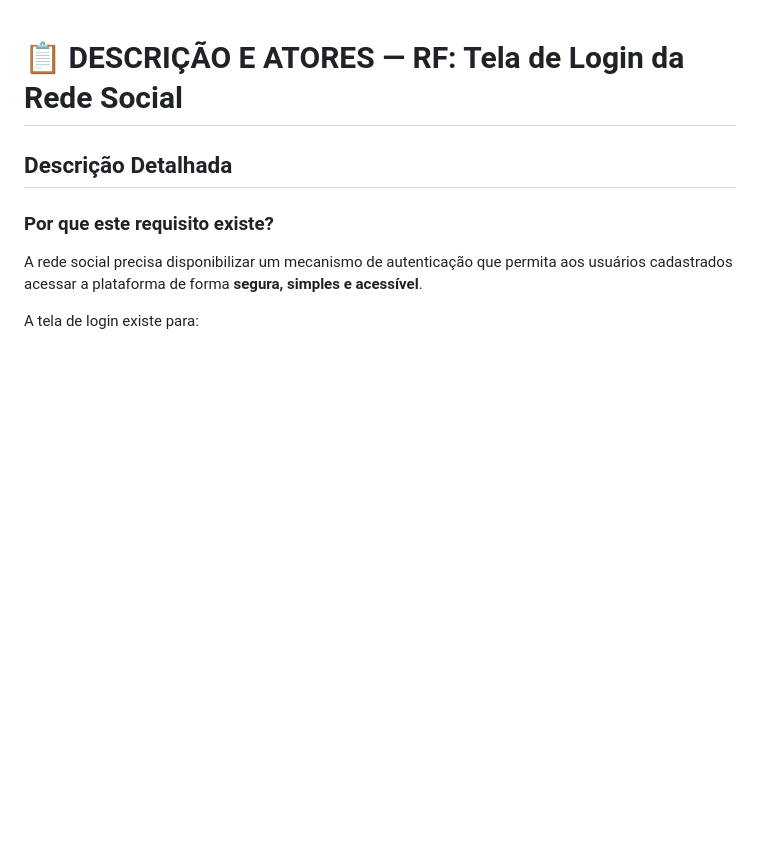
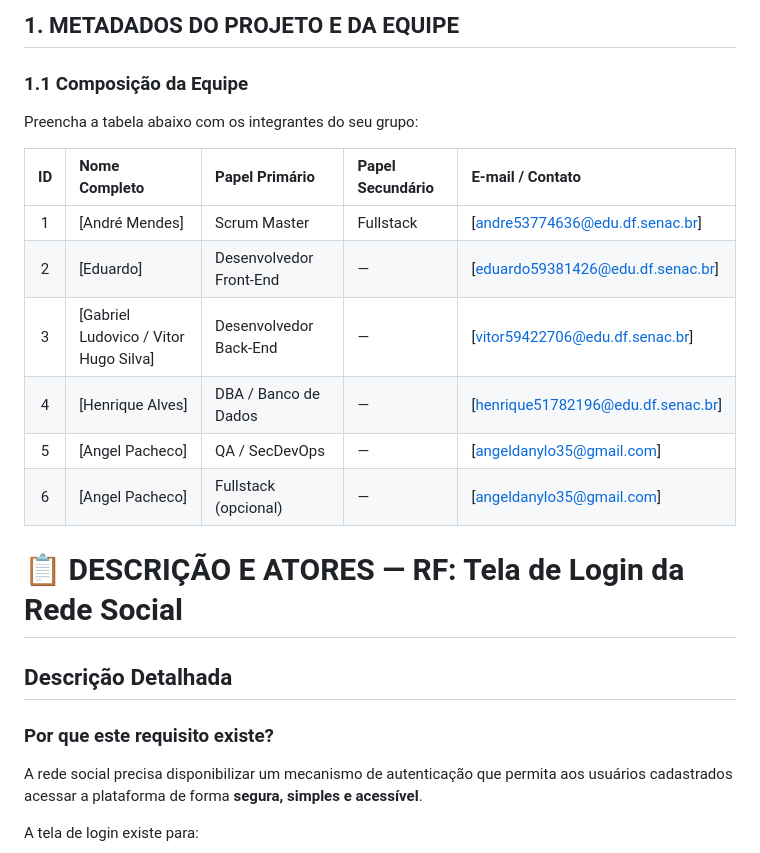
Before and after one commit to henriqu3mart1ns/LIBRANDO, a Markdown page: README.md, the part around the change. GitHub-like rendering; blank space fills up the shorter version.

Commit message:
Add team composition to README
Added team composition section with member details.

```diff
--- a/README.md
+++ b/README.md
@@ -1,3 +1,19 @@
+## 1. METADADOS DO PROJETO E DA EQUIPE
+
+### 1.1 Composição da Equipe
+
+Preencha a tabela abaixo com os integrantes do seu grupo:
+
+| ID | Nome Completo | Papel Primário | Papel Secundário | E-mail / Contato |
+|:---:|:---|:---|:---|:---|
+| 1 | [André Mendes] | Scrum Master | Fullstack | [andre53774636@edu.df.senac.br] |
+| 2 | [Eduardo] | Desenvolvedor Front-End | — | [eduardo59381426@edu.df.senac.br] |
+| 3 | [Gabriel Ludovico / Vitor Hugo Silva] | Desenvolvedor Back-End | — | [vitor59422706@edu.df.senac.br] |
+| 4 | [Henrique Alves] | DBA / Banco de Dados | — | [henrique51782196@edu.df.senac.br] |
+| 5 | [Angel Pacheco] | QA / SecDevOps | — | [angeldanylo35@gmail.com] |
+| 6 | [Angel Pacheco] | Fullstack (opcional) | — | [angeldanylo35@gmail.com] |
+
+
 # 📋  DESCRIÇÃO E ATORES — RF: Tela de Login da Rede Social
 
 ## **Descrição Detalhada**
```
